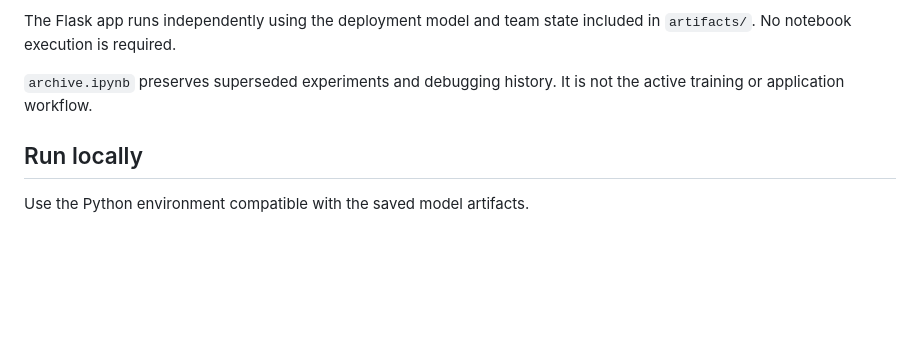
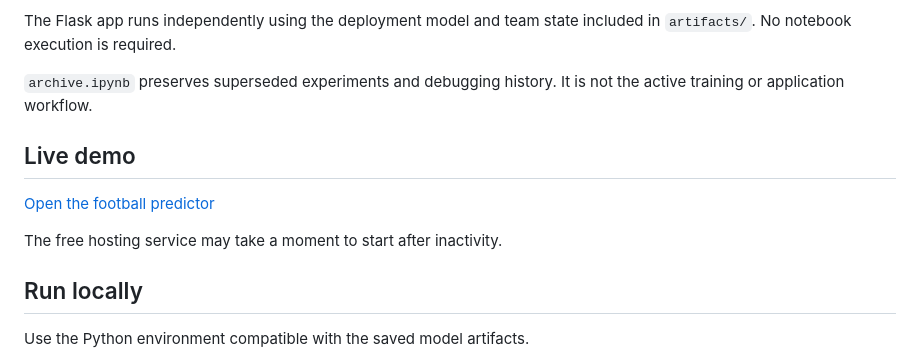
Before and after one commit to Royal-Flush85/international-football-predictor, a Markdown page: README.md, the part around the change. GitHub-like rendering; blank space fills up the shorter version.

Commit message:
Add live application link

```diff
--- a/README.md
+++ b/README.md
@@ -79,6 +79,12 @@ state included in `artifacts/`. No notebook execution is required.
 `archive.ipynb` preserves superseded experiments and debugging history.
 It is not the active training or application workflow.
 
+## Live demo
+
+[Open the football predictor](https://international-football-predictor.onrender.com/)
+
+The free hosting service may take a moment to start after inactivity.
+
 ## Run locally
 
 Use the Python environment compatible with the saved model artifacts.
```
